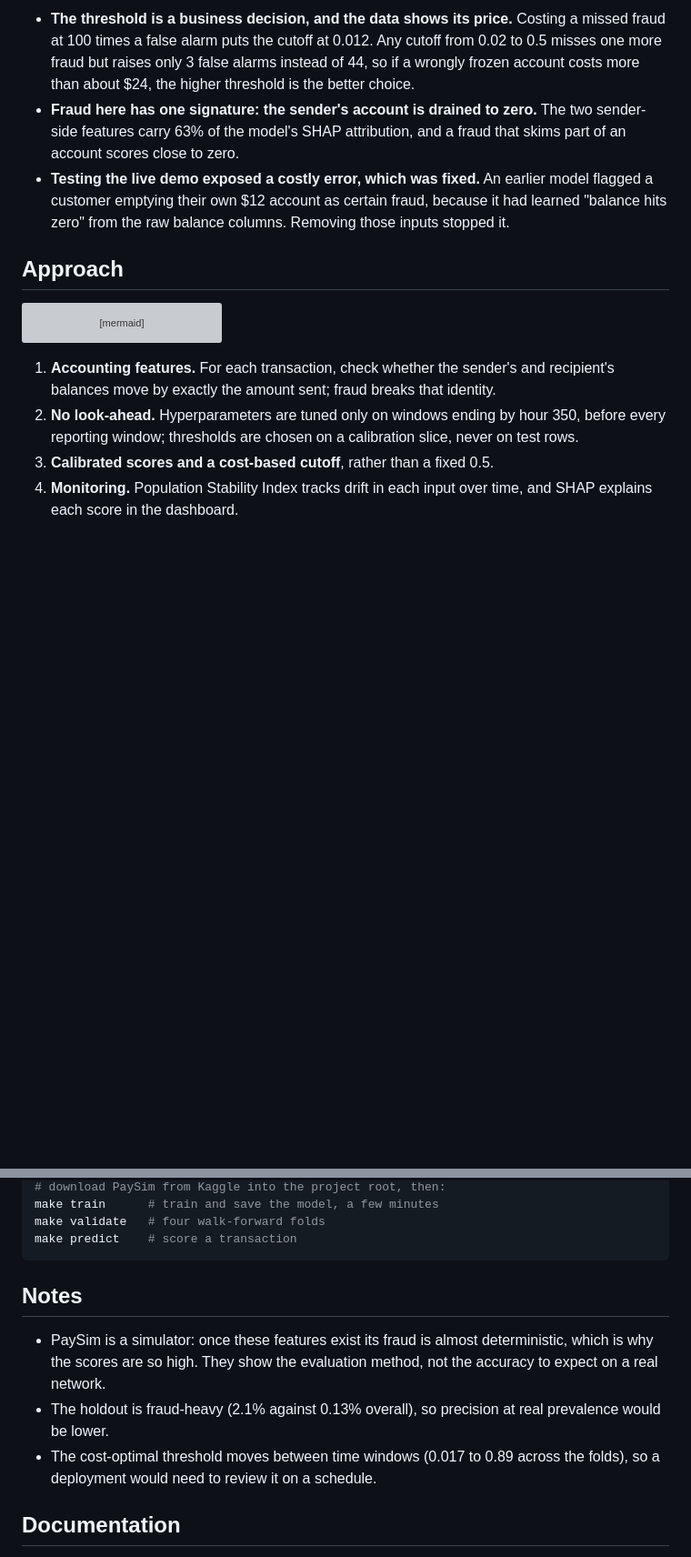
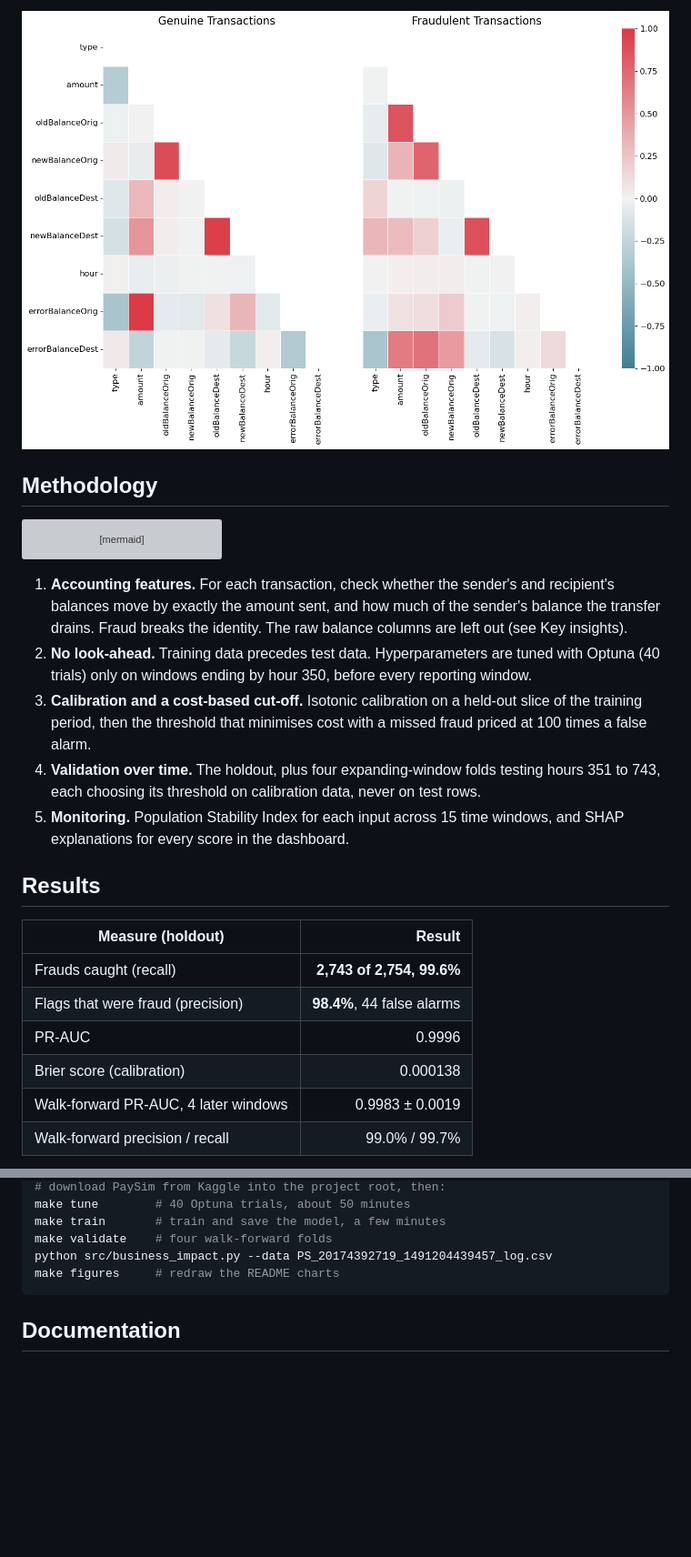
Before and after one commit to alvenyuka/Fraud-Detection-System, a Markdown page: README.md, 2 parts joined by grey strips. Shown at 91% size. GitHub-like rendering; blank space fills up the shorter version; grey boxes are pictures that could not be loaded.

````diff
--- a/README.md
+++ b/README.md
@@ -33,15 +51,7 @@ Holdout: the 132,136 transactions after simulated hour 490 (2,754 frauds, 2.1%).
 
-- **The threshold is a business decision, and the data shows its price.** Costing a missed fraud at 100 times
-  a false alarm puts the cutoff at 0.012. Any cutoff from 0.02 to 0.5 misses one more fraud but raises only 3
-  false alarms instead of 44, so if a wrongly frozen account costs more than about $24, the higher threshold
-  is the better choice.
-- **Fraud here has one signature: the sender's account is drained to zero.** The two sender-side features
-  carry 63% of the model's SHAP attribution, and a fraud that skims part of an account scores close to zero.
-- **Testing the live demo exposed a costly error, which was fixed.** An earlier model flagged a customer
-  emptying their own $12 account as certain fraud, because it had learned "balance hits zero" from the raw
-  balance columns. Removing those inputs stopped it.
+![Correlation of balance fields for genuine and fraudulent transactions: fraud breaks the balance identity](figures/balance_discrepancy_fingerprint.png)
 
-## Approach
+## Methodology
 
 ```mermaid
 flowchart LR
@@ -54,9 +64,25 @@ flowchart LR
 ```
 
 1. **Accounting features.** For each transaction, check whether the sender's and recipient's balances move by
-   exactly the amount sent; fraud breaks that identity.
-2. **No look-ahead.** Hyperparameters are tuned only on windows ending by hour 350, before every reporting
-   window; thresholds are chosen on a calibration slice, never on test rows.
-3. **Calibrated scores and a cost-based cutoff**, rather than a fixed 0.5.
-4. **Monitoring.** Population Stability Index tracks drift in each input over time, and SHAP explains each
-   score in the dashboard.
+   exactly the amount sent, and how much of the sender's balance the transfer drains. Fraud breaks the
+   identity. The raw balance columns are left out (see Key insights).
+2. **No look-ahead.** Training data precedes test data. Hyperparameters are tuned with Optuna (40 trials) only
+   on windows ending by hour 350, before every reporting window.
+3. **Calibration and a cost-based cut-off.** Isotonic calibration on a held-out slice of the training period,
+   then the threshold that minimises cost with a missed fraud priced at 100 times a false alarm.
+4. **Validation over time.** The holdout, plus four expanding-window folds testing hours 351 to 743, each
+   choosing its threshold on calibration data, never on test rows.
+5. **Monitoring.** Population Stability Index for each input across 15 time windows, and SHAP explanations for
+   every score in the dashboard.
+
+## Results
+
+| Measure (holdout) | Result |
+|---|---:|
+| Frauds caught (recall) | **2,743 of 2,754, 99.6%** |
+| Flags that were fraud (precision) | **98.4%**, 44 false alarms |
+| PR-AUC | 0.9996 |
+| Brier score (calibration) | 0.000138 |
+| Walk-forward PR-AUC, 4 later windows | 0.9983 ± 0.0019 |
+| Walk-forward precision / recall | 99.0% / 99.7% |
+
@@ -80,16 +147,10 @@ make test       # 28 tests, no dataset needed
 # download PaySim from Kaggle into the project root, then:
-make train      # train and save the model, a few minutes
-make validate   # four walk-forward folds
-make predict    # score a transaction
+make tune        # 40 Optuna trials, about 50 minutes
+make train       # train and save the model, a few minutes
+make validate    # four walk-forward folds
+python src/business_impact.py --data PS_20174392719_1491204439457_log.csv
+make figures     # redraw the README charts
 ```
-
-## Notes
-
-- PaySim is a simulator: once these features exist its fraud is almost deterministic, which is why the scores
-  are so high. They show the evaluation method, not the accuracy to expect on a real network.
-- The holdout is fraud-heavy (2.1% against 0.13% overall), so precision at real prevalence would be lower.
-- The cost-optimal threshold moves between time windows (0.017 to 0.89 across the folds), so a deployment
-  would need to review it on a schedule.
 
 ## Documentation
 
````
Also changed, not shown: other parts of README.md (+79 -20 lines), figures/fraud_value_stopped.png (added), 3 other files.
